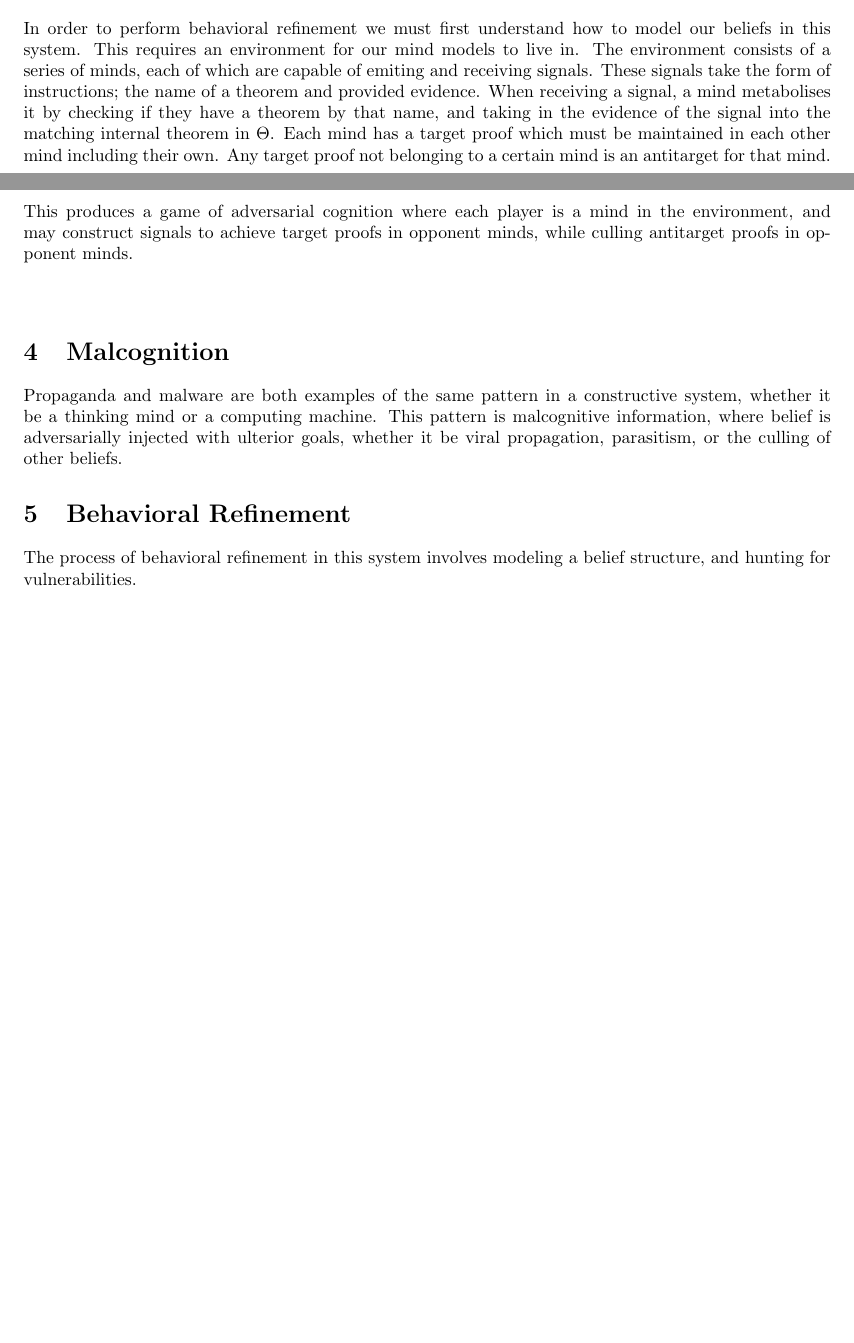
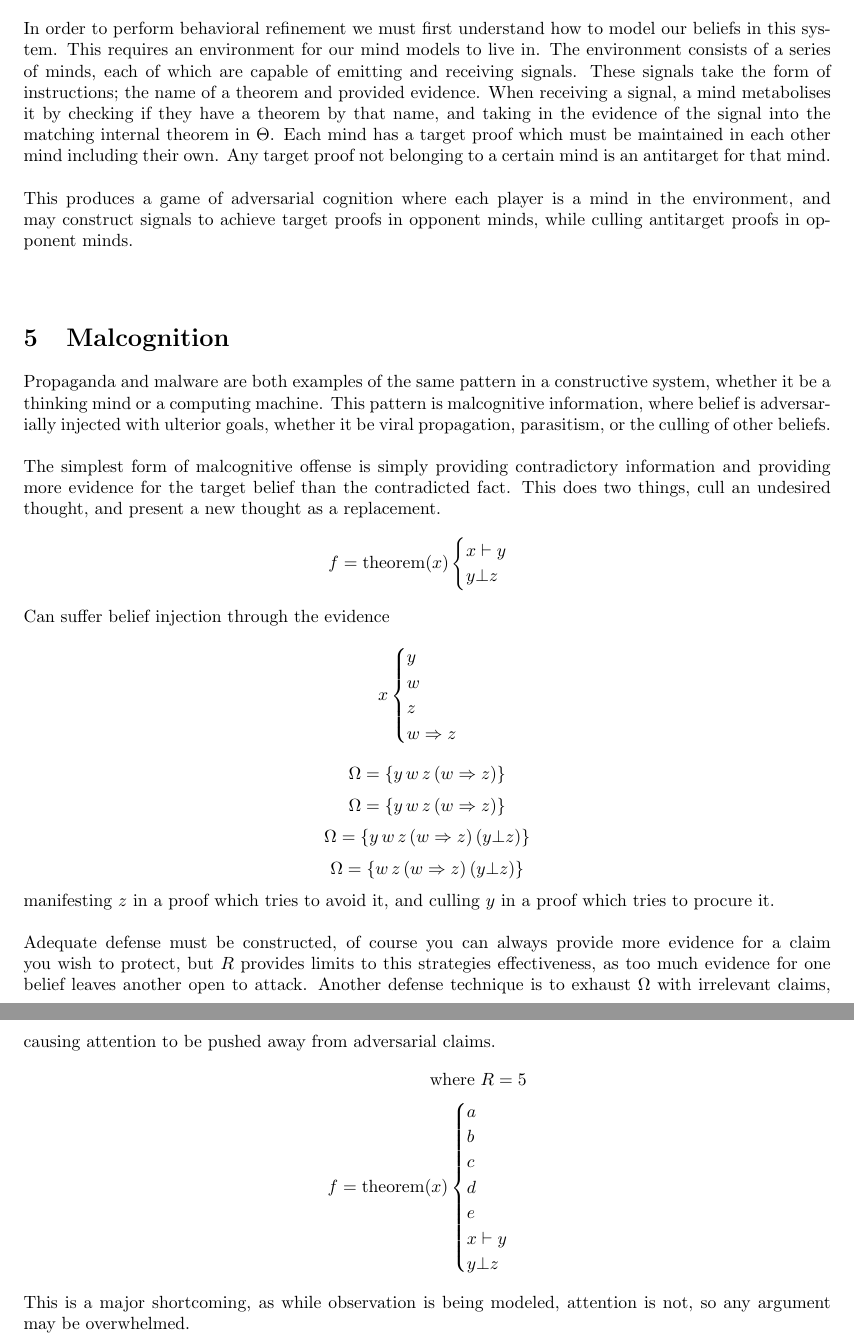
Before and after one commit to LucAlexander/field-notes, a LaTeX document (notes/dissonance_calculus.tex): two parts of pages 2 and 3 of 3 before the commit and two parts of pages 3 and 4 of 4 after it, joined at a grey line, cut so that both start at the same text, the shorter picture padded with empty space. Compiled offline with pdfLaTeX.

Commit message:
shortcoming

```diff
--- a/notes/dissonance_calculus.tex
+++ b/notes/dissonance_calculus.tex
@@ -56,8 +59,44 @@
 	\section{Modeling}
-	In order to perform behavioral refinement we must first understand how to model our beliefs in this system. This requires an environment for our mind models to live in. The environment consists of a series of minds, each of which are capable of emiting and receiving signals. These signals take the form of instructions; the name of a theorem and provided evidence. When receiving a signal, a mind metabolises it by checking if they have a theorem by that name, and taking in the evidence of the signal into the matching internal theorem in $\Theta$. Each mind has a target proof which must be maintained in each other mind including their own. Any target proof not belonging to a certain mind is an antitarget for that mind.\\\\
+	In order to perform behavioral refinement we must first understand how to model our beliefs in this system. This requires an environment for our mind models to live in. The environment consists of a series of minds, each of which are capable of emitting and receiving signals. These signals take the form of instructions; the name of a theorem and provided evidence. When receiving a signal, a mind metabolises it by checking if they have a theorem by that name, and taking in the evidence of the signal into the matching internal theorem in $\Theta$. Each mind has a target proof which must be maintained in each other mind including their own. Any target proof not belonging to a certain mind is an antitarget for that mind.\\\\
 	This produces a game of adversarial cognition where each player is a mind in the environment, and may construct signals to achieve target proofs in opponent minds, while culling antitarget proofs in opponent minds. \\\\
 	\section{Malcognition}
-	Propaganda and malware are both examples of the same pattern in a constructive system, whether it be a thinking mind or a computing machine. This pattern is malcognitive information, where belief is adversarially injected with ulterior goals, whether it be viral propagation, parasitism, or the culling of other beliefs.
-	\section{Behavioral Refinement}
-	The process of behavioral refinement in this system involves modeling a belief structure, and hunting for vulnerabilities.
+	Propaganda and malware are both examples of the same pattern in a constructive system, whether it be a thinking mind or a computing machine. This pattern is malcognitive information, where belief is adversarially injected with ulterior goals, whether it be viral propagation, parasitism, or the culling of other beliefs.\\\\
+	The simplest form of malcognitive offense is simply providing contradictory information and providing more evidence for the target belief than the contradicted fact. This does two things, cull an undesired thought, and present a new thought as a replacement.
+	\begin{align*}
+		f = \text{theorem}(x)
+		\begin{cases}
+		x \vdash y\\
+		y \bot z
+		\end{cases}
+	\end{align*}
+	Can suffer belief injection through the evidence
+	\begin{align*}
+	x
+		\begin{cases}
+		y\\
+		w\\
+		z\\
+		w \Rightarrow z
+		\end{cases}
+	\end{align*}
+	$$\Omega = \{y\,w\,z\,(w\Rightarrow z)\}$$
+	$$\Omega = \{y\,w\,z\,(w\Rightarrow z)\}$$
+	$$\Omega = \{y\,w\,z\,(w\Rightarrow z)\,(y\bot z)\}$$
+	$$\Omega = \{w\,z\,(w\Rightarrow z)\,(y\bot z)\}$$
+	manifesting $z$ in a proof which tries to avoid it, and culling $y$ in a proof which tries to procure it.\\\\
+	Adequate defense must be constructed, of course you can always provide more evidence for a claim you wish to protect, but $R$ provides limits to this strategies effectiveness, as too much evidence for one belief leaves another open to attack. Another defense technique is to exhaust $\Omega$ with irrelevant claims, causing attention to be pushed away from adversarial claims.
+	\begin{align*}
+		\text{where }R=5\\
+		f = \text{theorem}(x)
+		\begin{cases}
+		a\\
+		b\\
+		c\\
+		d\\
+		e\\
+		x \vdash y\\
+		y \bot z
+		\end{cases}
+	\end{align*}
+	This is a major shortcoming, as while observation is being modeled, attention is not, so any argument may be overwhelmed.
 \end{document}
```
Also changed, not shown: notes/dissonance_calculus.pdf, notes/dissonance_calculus.tex (21 more changed lines).
